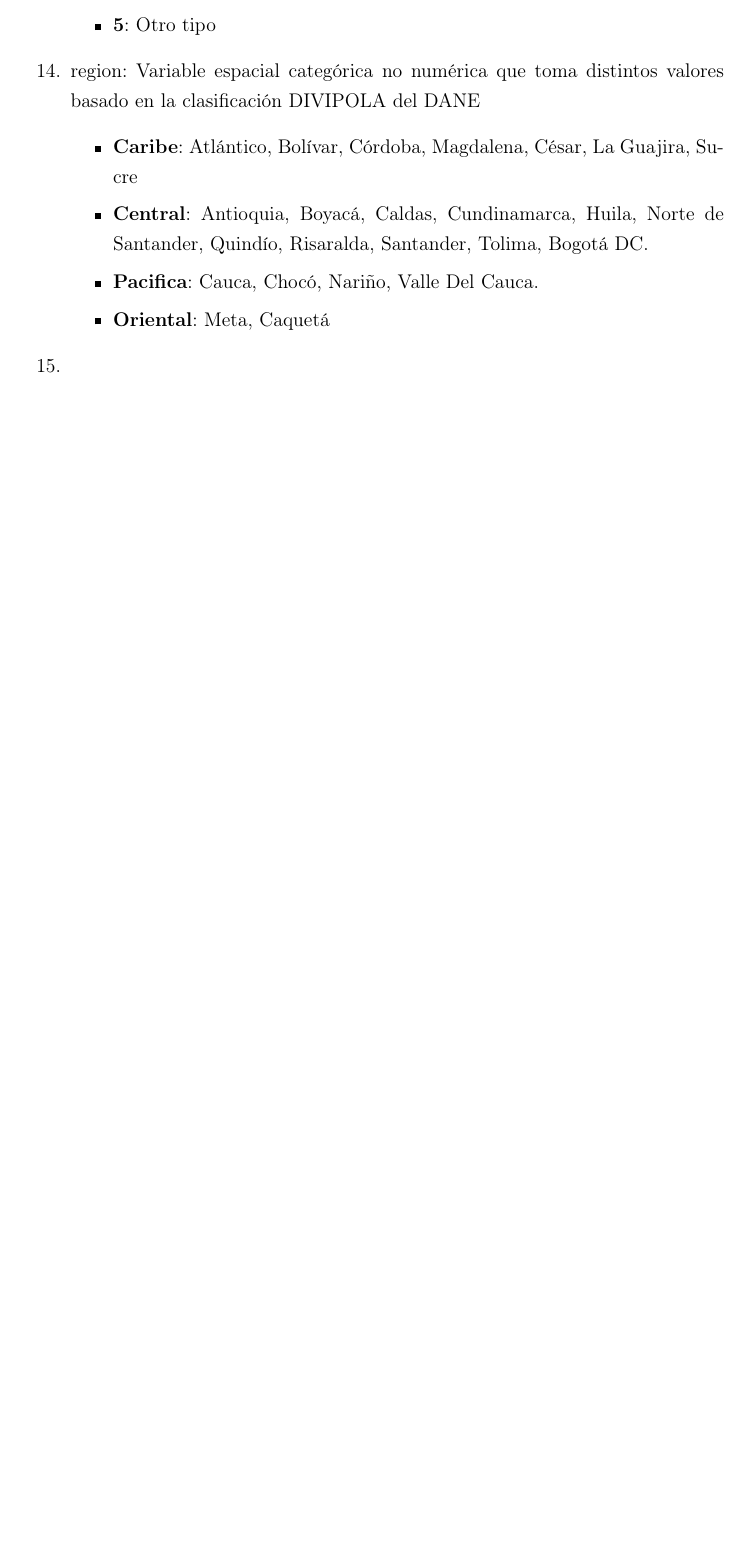
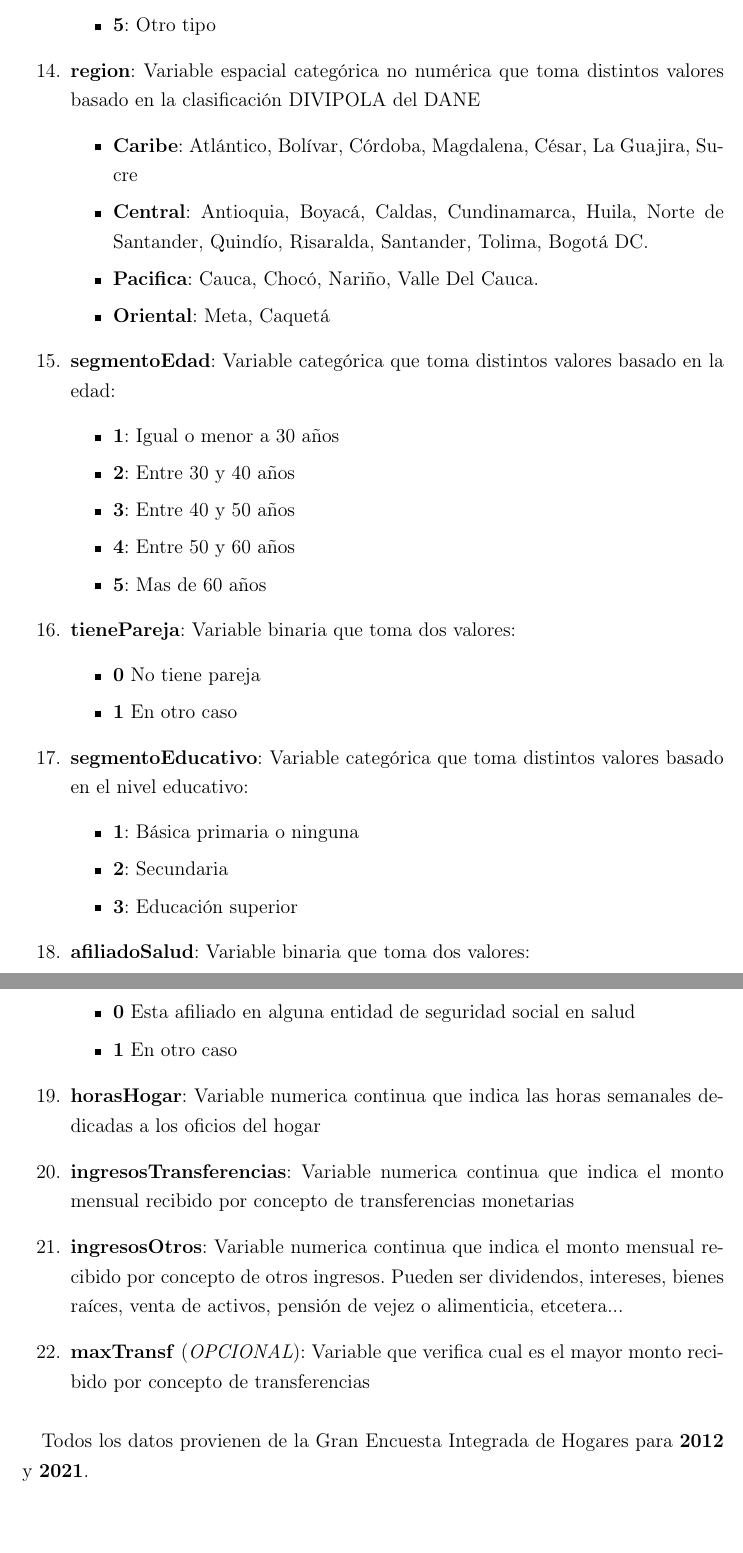
Before and after one commit to jtabordaj/research_jp, a LaTeX document (documentation/data_dict/diccionario_datos_v1.tex): part of page 3 of 3 before the commit and two parts of pages 3 and 4 of 4 after it, the two joined at a grey line, cut so that both start at the same text, the shorter picture padded with empty space. Compiled offline with LaTeX, dvips and Ghostscript.

Commit message:
finished dictionary

```diff
--- a/documentation/data_dict/diccionario_datos_v1.tex
+++ b/documentation/data_dict/diccionario_datos_v1.tex
@@ -15,6 +15,7 @@
 \onehalfspacing
 \pagestyle{plain}
 \usepackage{enumerate}
+\usepackage[hidelinks]{hyperref}
 \setlength{\parindent}{1em}
 \setlength{\parskip}{1ex}
 \usepackage{geometry}   		 % definition of the page layout
@@ -104,13 +105,41 @@ Las bases de datos se componen de 22 variables:
 			\item \textbf{4}: Patrón o empleador
 			\item \textbf{5}: Otro tipo
 		\end{itemize}
-		\item region: Variable espacial categórica no numérica que toma distintos valores basado en la clasificación DIVIPOLA del DANE
+		\item \textbf{region}: Variable espacial categórica no numérica que toma distintos valores basado en la clasificación DIVIPOLA del DANE
 		\begin{itemize}
 			\item \textbf{Caribe}: Atlántico, Bolívar, Córdoba, Magdalena, César, La Guajira, Sucre
 			\item \textbf{Central}: Antioquia, Boyacá, Caldas, Cundinamarca, Huila, Norte de Santander, Quindío, Risaralda, Santander, Tolima, Bogotá DC.
 			\item \textbf{Pacifica}: Cauca, Chocó, Nariño,	Valle Del Cauca.
 			\item \textbf{Oriental}: Meta, Caquetá
 		\end{itemize}
-		\item
+		\item \textbf{segmentoEdad}: Variable  categórica que toma distintos valores basado en la edad:
+		\begin{itemize}
+			\item \textbf{1}: Igual o menor a 30 años
+			\item \textbf{2}: Entre 30 y 40 años
+			\item \textbf{3}: Entre 40 y 50 años
+			\item \textbf{4}: Entre 50 y 60 años
+			\item \textbf{5}: Mas de 60 años
+		\end{itemize}
+		\item \textbf{tienePareja}: Variable binaria que toma dos valores:
+		\begin{itemize}
+			\item \textbf{0} No tiene pareja
+			\item \textbf{1} En otro caso
+		\end{itemize}
+		\item \textbf{segmentoEducativo}: Variable  categórica que toma distintos valores basado en el nivel educativo:
+		\begin{itemize}
+			\item \textbf{1}: Básica primaria o ninguna
+			\item \textbf{2}: Secundaria
+			\item \textbf{3}: Educación superior
+		\end{itemize}
+		\item \textbf{afiliadoSalud}: Variable binaria que toma dos valores:
+		\begin{itemize}
+			\item \textbf{0} Esta afiliado en alguna entidad de seguridad social en salud
+			\item \textbf{1} En otro caso
+		\end{itemize}
+		\item \textbf{horasHogar}: Variable numerica continua que indica las horas semanales dedicadas a los oficios del hogar
+		\item \textbf{ingresosTransferencias}: Variable numerica continua que indica el monto mensual recibido por concepto de transferencias monetarias
+		\item \textbf{ingresosOtros}: Variable numerica continua que indica el monto mensual recibido por concepto de otros ingresos. Pueden ser dividendos, intereses, bienes raíces, venta de activos, pensión de vejez o alimenticia, etcetera...
+		\item \textbf{maxTransf} (\textit{OPCIONAL}): Variable que verifica cual es el mayor monto recibido por concepto de transferencias
 \end{enumerate}
 
+Todos los datos provienen de la Gran Encuesta Integrada de Hogares para \textbf{\href{https://microdatos.dane.gov.co/index.php/catalog/77/study-description}{2012}} y  \textbf{\href{https://microdatos.dane.gov.co/index.php/catalog/701/study-description}{2021}}.
```
Also changed, not shown: documentation/data_dict/diccionario_datos_v1.pdf, documentation/data_dict/diccionario_datos_v1.tex (9 more changed lines).
